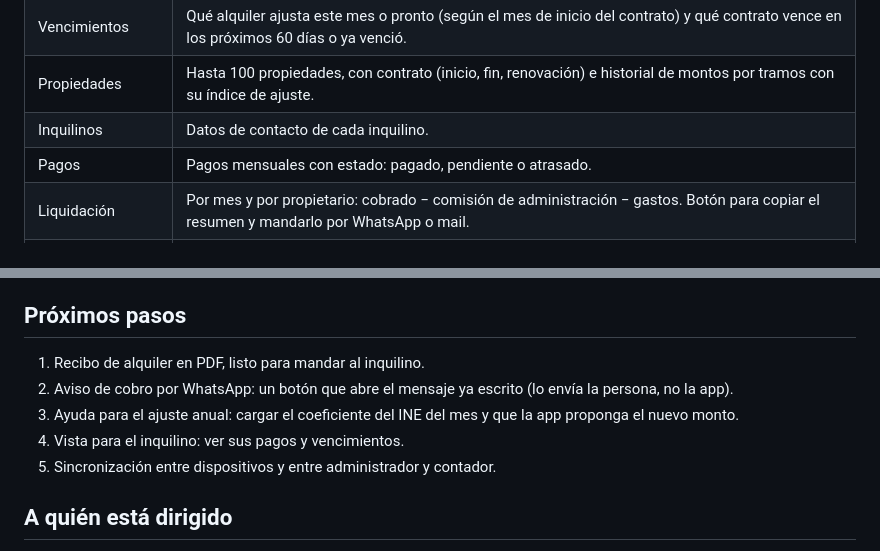
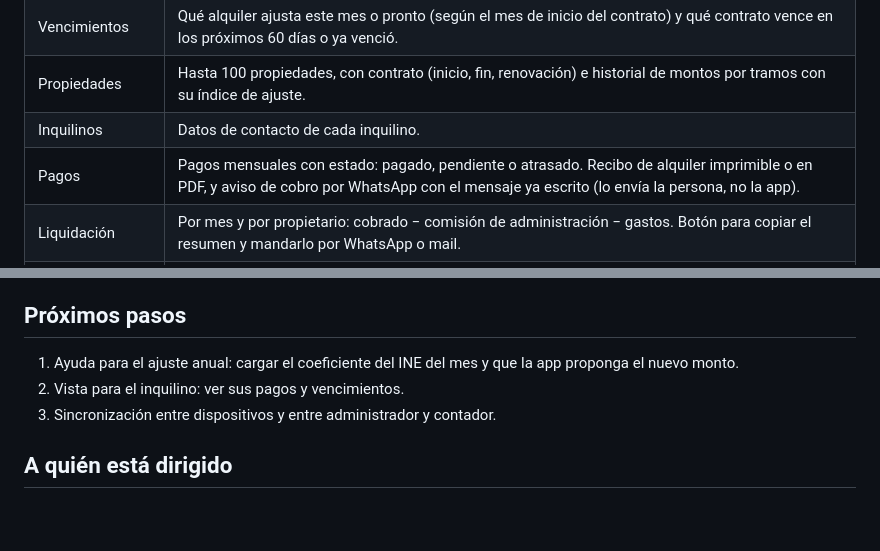
Before and after one commit to IgnacioPorrini/IgnacioPorrini.github.io, a Markdown page: propman/PROYECTO.md, 2 parts joined by grey strips. Rendered like a GitHub page; blank space fills up the shorter version.

Commit message:
PropMan: actualizar estado del proyecto (recibo y aviso por WhatsApp)
Co-Authored-By: Claude Opus 5.5 <noreply@anthropic.com>
Claude-Session: https://claude.ai/code/session_017bdPicAystJvTa61aLRNkF

```diff
--- a/propman/PROYECTO.md
+++ b/propman/PROYECTO.md
@@ -22,7 +22,7 @@ PropMan es una aplicación web para administrar alquileres de inmuebles desde el
 | Vencimientos | Qué alquiler ajusta este mes o pronto (según el mes de inicio del contrato) y qué contrato vence en los próximos 60 días o ya venció. |
 | Propiedades | Hasta 100 propiedades, con contrato (inicio, fin, renovación) e historial de montos por tramos con su índice de ajuste. |
 | Inquilinos | Datos de contacto de cada inquilino. |
-| Pagos | Pagos mensuales con estado: pagado, pendiente o atrasado. |
+| Pagos | Pagos mensuales con estado: pagado, pendiente o atrasado. Recibo de alquiler imprimible o en PDF, y aviso de cobro por WhatsApp con el mensaje ya escrito (lo envía la persona, no la app). |
 | Liquidación | Por mes y por propietario: cobrado − comisión de administración − gastos. Botón para copiar el resumen y mandarlo por WhatsApp o mail. |
 | Resumen anual | Para el contador: totales del año por propietario y detalle mes a mes. Exporta CSV e imprime o guarda PDF. |
 | Movimientos | Ingresos y gastos en pesos o dólares. |
@@ -40,11 +40,9 @@ PropMan es una aplicación web para administrar alquileres de inmuebles desde el
 
 ## Próximos pasos
 
-1. Recibo de alquiler en PDF, listo para mandar al inquilino.
-2. Aviso de cobro por WhatsApp: un botón que abre el mensaje ya escrito (lo envía la persona, no la app).
-3. Ayuda para el ajuste anual: cargar el coeficiente del INE del mes y que la app proponga el nuevo monto.
-4. Vista para el inquilino: ver sus pagos y vencimientos.
-5. Sincronización entre dispositivos y entre administrador y contador.
+1. Ayuda para el ajuste anual: cargar el coeficiente del INE del mes y que la app proponga el nuevo monto.
+2. Vista para el inquilino: ver sus pagos y vencimientos.
+3. Sincronización entre dispositivos y entre administrador y contador.
 
 ## A quién está dirigido
 
```
